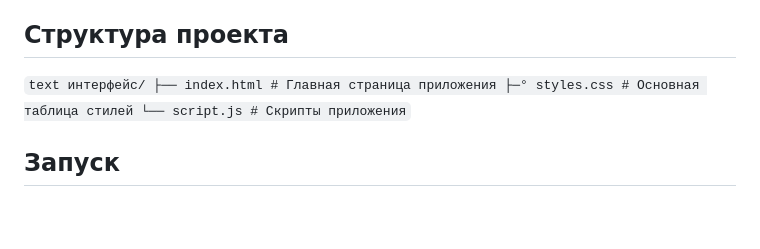
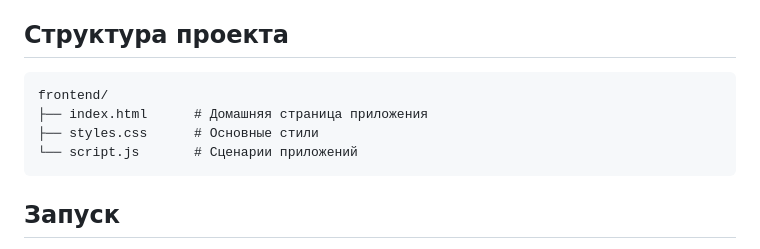
Before and after one commit to ruslan709/distributed-calculator, a Markdown page: frontend/Readme(ru).md, the part around the change. Drawn GitHub-style; blank space fills up the shorter version.

````diff
--- a/frontend/Readme(ru).md
+++ b/frontend/Readme(ru).md
@@ -8,12 +8,12 @@
 * Просмотр состояния серверов (orchestrator и калькуляторов)
 * Автоматическое обновление результатов и статусов серверов
 ## Структура проекта
-`` text
-интерфейс/
-├── index.html # Главная страница приложения
-├─° styles.css # Основная таблица стилей
-└── script.js # Скрипты приложения
-``
+```text
+frontend/
+├── index.html      # Домашняя страница приложения
+├── styles.css      # Основные стили
+└── script.js       # Сценарии приложений
+```
 ## Запуск
 > **Переместить в папку frontend**
 > Обычно это папка `frontend` или аналогичная.
````
